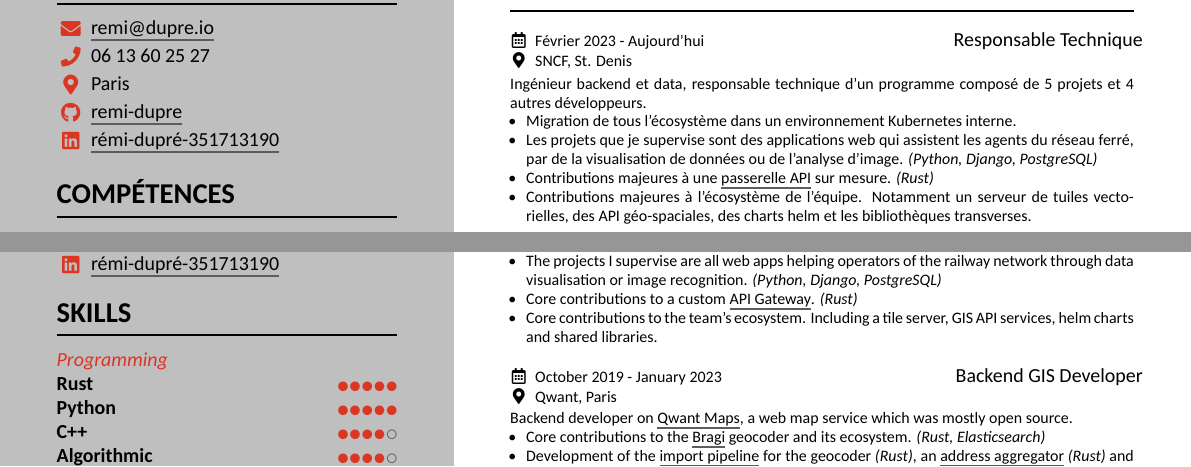
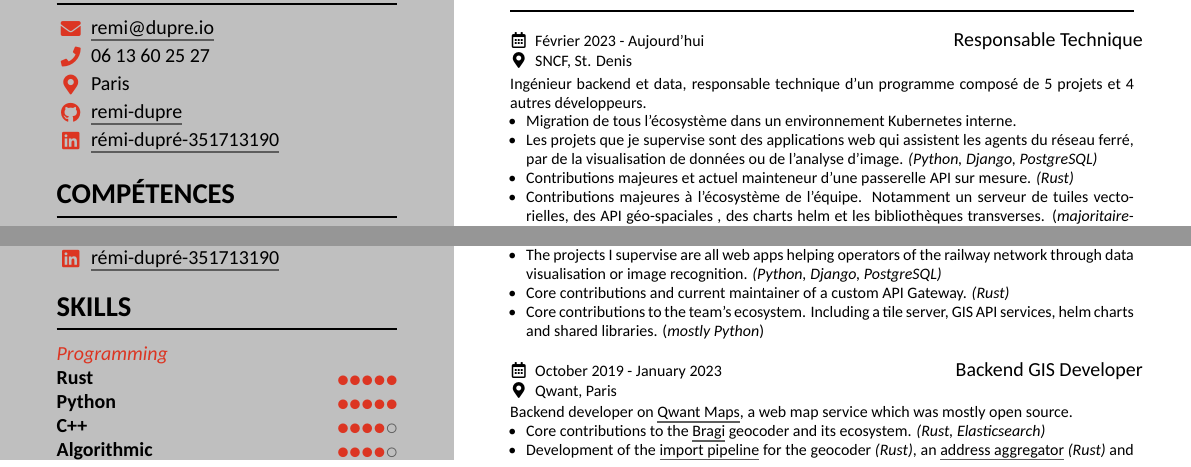
Before and after one commit to remi-dupre/resume, a LaTeX CV (cv.tex): two parts of pages 1 and 2 of 2, joined at a grey line, cut so that both start at the same text. Compiled offline with XeLaTeX.

Commit message:
minor adjustments
Mostly removing gateway link (the open source version is no longer
maintained :'()

```diff
--- a/cv.tex
+++ b/cv.tex
@@ -200,26 +200,27 @@
             }
             \item{%
               \fr{%
-                Contributions majeures à une
-                \href{https://github.com/pguenezan/gateway/}{passerelle API}
-                sur mesure.
+                Contributions majeures et actuel mainteneur d'une
+                passerelle API sur mesure.
               }%
               \en{%
-                Core contributions to a custom
-                \href{https://github.com/pguenezan/gateway/}{API Gateway}.
+                Core contributions and current maintainer of a custom API
+                Gateway.
               }%
               \emph{(Rust)}
             }
             \item{%
               \fr{%
                 Contributions majeures à l'écosystème de l'équipe. Notamment un
-                serveur de tuiles vectorielles, des API géo-spaciales, des
+                serveur de tuiles vectorielles, des API géo-spaciales , des
                 charts helm et les bibliothèques transverses.
+                (\emph{majoritairement Python})
               }
               \en{%
                 Core contributions to the team's ecosystem. Including a tile
                 server, GIS API services, helm charts and shared libraries.
-              }
+                (\emph{mostly Python})
+              }%
             }
           \end{itemize}
         }
```
